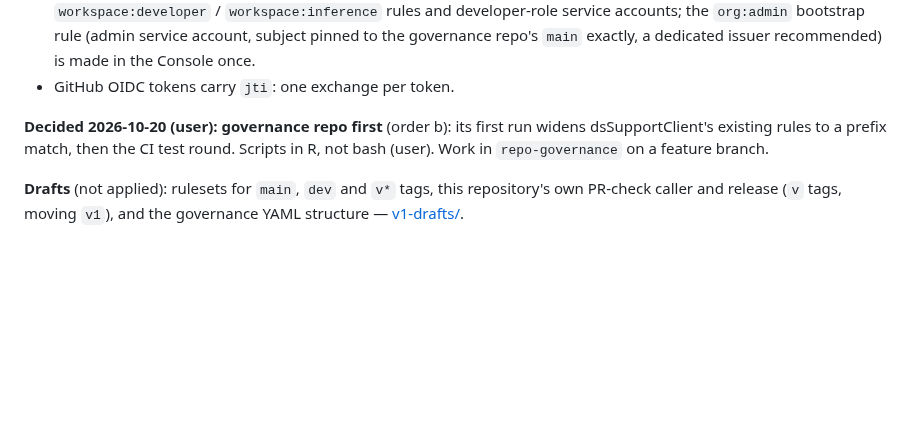
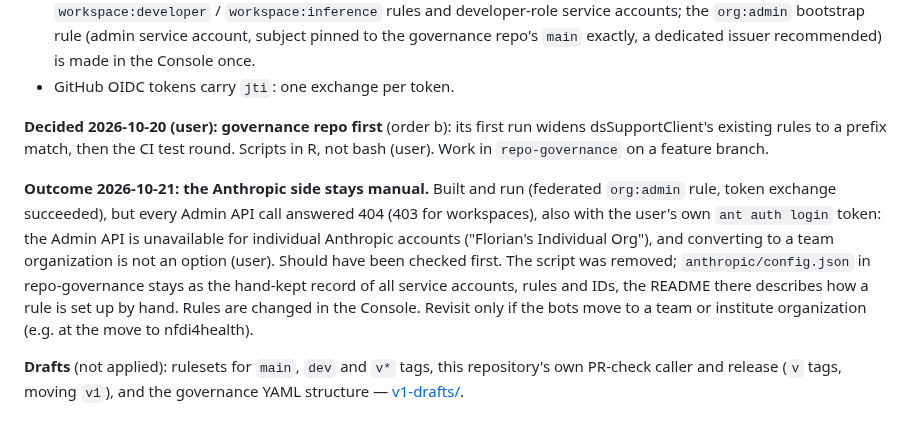
Before and after one commit to FlorianSchw/package-workflows, a Markdown page: dev-notes/v1-planning.md, the part around the change. Drawn GitHub-style; blank space fills up the shorter version.

Commit message:
docs: Anthropic side stays manual (no Admin API for individual accounts)
Co-Authored-By: Claude Opus 5.5 <noreply@anthropic.com>

```diff
--- a/dev-notes/v1-planning.md
+++ b/dev-notes/v1-planning.md
@@ -134,6 +134,18 @@ first run widens dsSupportClient's existing rules to a prefix match, then
 the CI test round. Scripts in R, not bash (user). Work in
 `repo-governance` on a feature branch.
 
+**Outcome 2026-10-21: the Anthropic side stays manual.** Built and run
+(federated `org:admin` rule, token exchange succeeded), but every Admin
+API call answered 404 (403 for workspaces), also with the user's own
+`ant auth login` token: the Admin API is unavailable for individual
+Anthropic accounts ("Florian's Individual Org"), and converting to a team
+organization is not an option (user). Should have been checked first.
+The script was removed; `anthropic/config.json` in repo-governance stays
+as the hand-kept record of all service accounts, rules and IDs, the
+README there describes how a rule is set up by hand. Rules are changed in
+the Console. Revisit only if the bots move to a team or institute
+organization (e.g. at the move to nfdi4health).
+
 **Drafts** (not applied): rulesets for `main`, `dev` and `v*` tags, this
 repository's own PR-check caller and release (`v` tags, moving `v1`),
 and the governance YAML structure — [v1-drafts/](v1-drafts/README.md).
```
Also changed, not shown: CLAUDE.md (+11 -0 lines).
